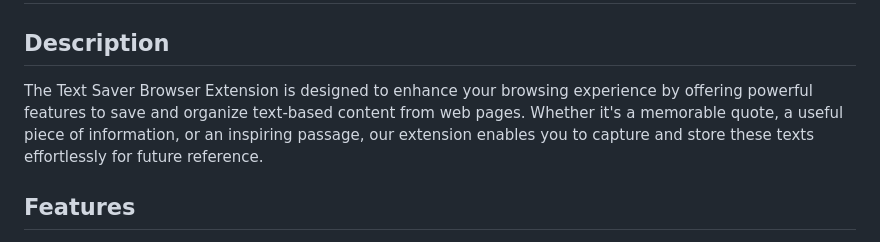
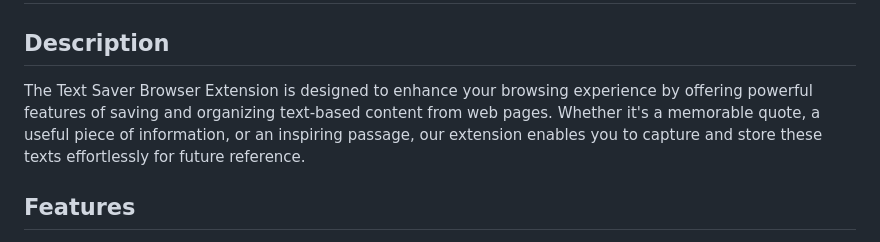
Before and after one commit to samsdimko/text_saver, a Markdown page: README.md, the part around the change. GitHub-like rendering.

```diff
--- a/README.md
+++ b/README.md
@@ -2,7 +2,7 @@
 
 ## Description
 
-The Text Saver Browser Extension is designed to enhance your browsing experience by offering powerful features to save and organize text-based content from web pages. Whether it's a memorable quote, a useful piece of information, or an inspiring passage, our extension enables you to capture and store these texts effortlessly for future reference.
+The Text Saver Browser Extension is designed to enhance your browsing experience by offering powerful features of saving and organizing text-based content from web pages. Whether it's a memorable quote, a useful piece of information, or an inspiring passage, our extension enables you to capture and store these texts effortlessly for future reference.
 
 ## Features
 
```
